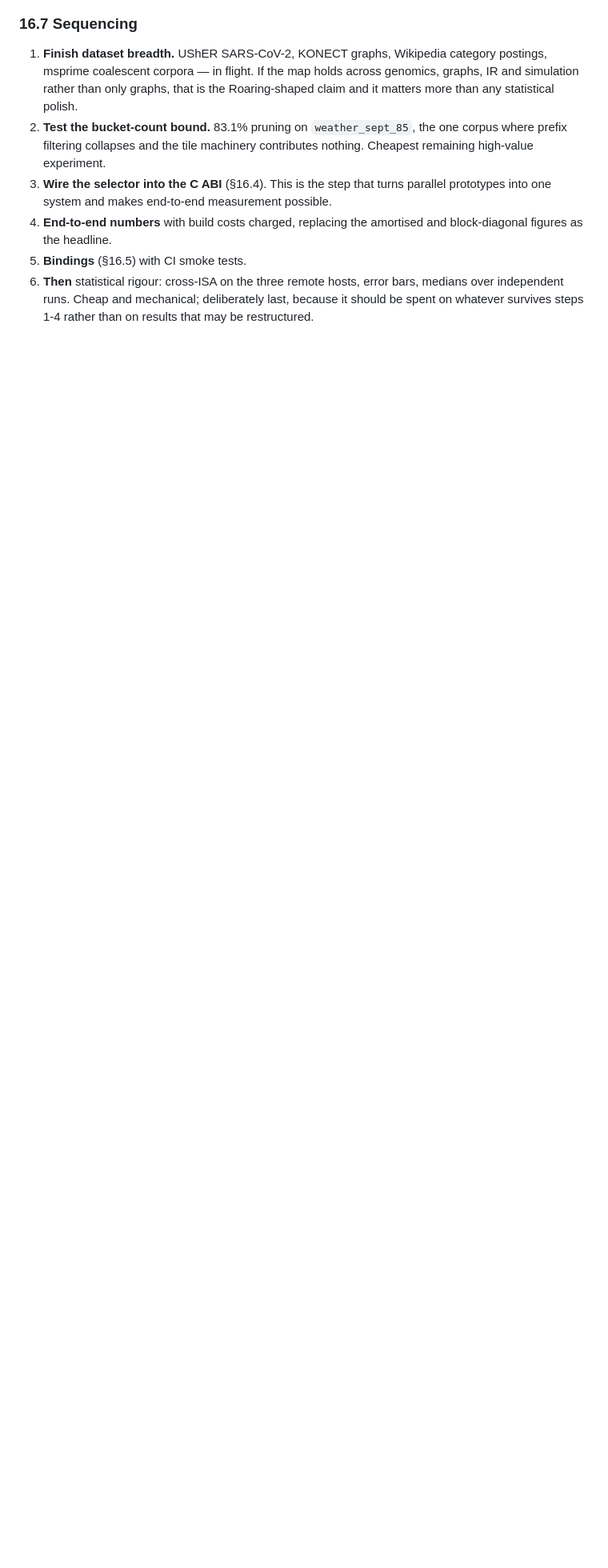
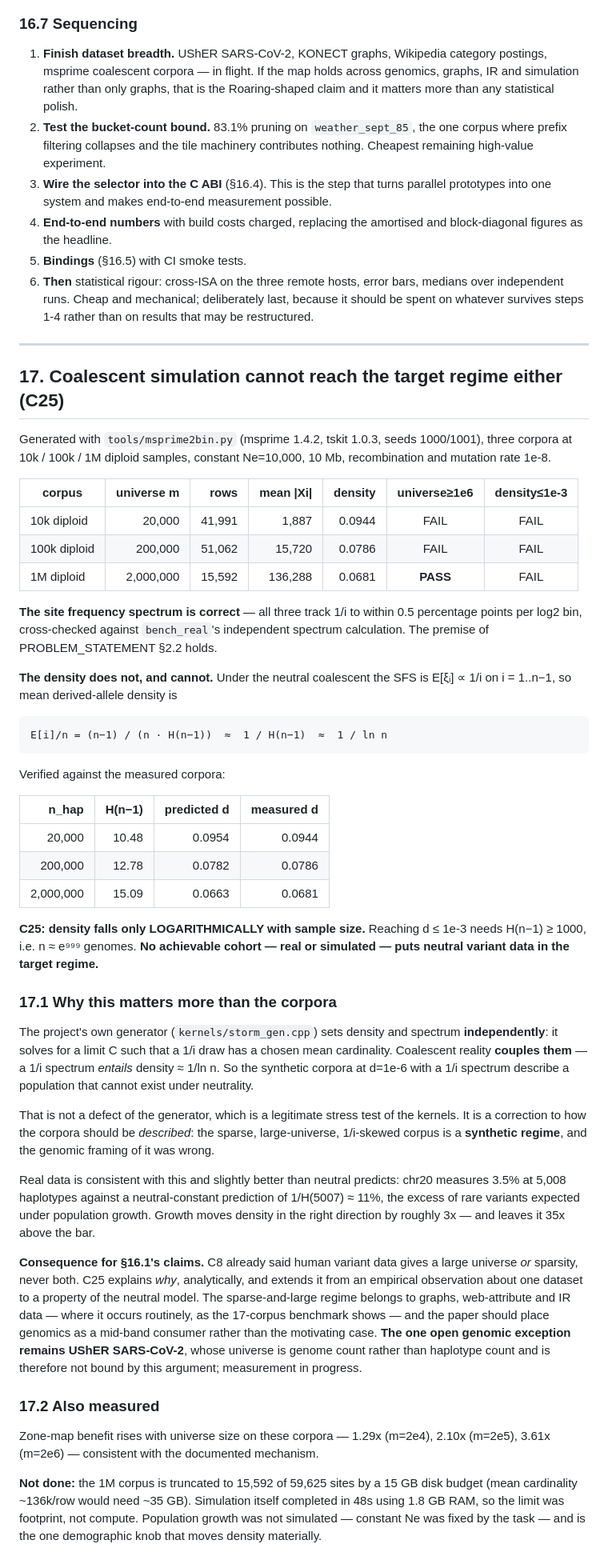
Before and after one commit to mklarqvist/StormBitmaps-internal, a Markdown page: RESEARCH_PLAN.md, the part around the change. Shown at 80% size. GitHub-like rendering; blank space fills up the shorter version.

Commit message:
Coalescent simulation cannot reach the target regime either (C25)
msprime 1.4.2 corpora at 10k/100k/1M diploid samples, constant Ne=10,000.

The site frequency spectrum is correct: all three track 1/i to within 0.5
percentage points per log2 bin, cross-checked against bench_real's independent
calculation. PROBLEM_STATEMENT 2.2's premise holds.

The density does not, and cannot. Under the neutral coalescent E[xi_i] prop 1/i,
so mean derived-allele density is (n-1)/(n*H(n-1)) ~ 1/ln(n). Verified against
the measured corpora to within 1-3%: 0.0954 vs 0.0944 at n=2e4, 0.0782 vs 0.0786
at 2e5, 0.0663 vs 0.0681 at 2e6.

C25: density falls only LOGARITHMICALLY with sample size. Reaching d <= 1e-3
needs H(n-1) >= 1000, i.e. n ~ e^999 genomes. No achievable cohort, real or
simulated, puts neutral variant data in the target regime.

Why this matters more than the corpora: the project's generator sets density and
spectrum INDEPENDENTLY, solving for a limit that gives a 1/i draw a chosen mean
cardinality. Coalescent reality COUPLES them -- a 1/i spectrum entails density ~
1/ln(n). The synthetic corpora at d=1e-6 with a 1/i spectrum therefore describe a
population that cannot exist under neutrality. Not a defect of the generator,
which is a legitimate kernel stress test, but a correction to how those corpora
are described: that is a synthetic regime and the genomic framing of it was wrong.

Real data agrees and is slightly better than neutral predicts -- chr20 is 3.5% at
5,008 haplotypes against a predicted 11%, the excess of rare variants expected
under growth. Growth helps by ~3x and leaves density 35x above the bar.

This extends C8 from an empirical observation about one dataset to a property of
the neutral model, and it says the sparse-and-large regime belongs to graphs, web
attribute and IR data. Genomics should be presented as a mid-band consumer, not
the motivating case. UShER SARS-CoV-2 remains the open exception since its
universe is genome count rather than haplotype count; measurement in progress.

Also measured: zone-map benefit rises with universe (1.29x, 2.10x, 3.61x at
m=2e4/2e5/2e6). The 1M corpus is truncated to 15,592 of 59,625 sites by disk
budget, not compute -- simulation took 48s and 1.8 GB RAM. Population growth was
not simulated and is the one knob that moves density materially.

Co-Authored-By: Claude Opus 5 (1M context) <noreply@anthropic.com>

```diff
--- a/RESEARCH_PLAN.md
+++ b/RESEARCH_PLAN.md
@@ -2427,3 +2427,78 @@ independently of whether the paper is accepted, cited, or read.
    medians over independent runs. Cheap and mechanical; deliberately last,
    because it should be spent on whatever survives steps 1-4 rather than on
    results that may be restructured.
+
+---
+
+## 17. Coalescent simulation cannot reach the target regime either (C25)
+
+Generated with `tools/msprime2bin.py` (msprime 1.4.2, tskit 1.0.3, seeds
+1000/1001), three corpora at 10k / 100k / 1M diploid samples, constant
+Ne=10,000, 10 Mb, recombination and mutation rate 1e-8.
+
+| corpus | universe m | rows | mean \|Xi\| | density | universe≥1e6 | density≤1e-3 |
+|---|---:|---:|---:|---:|:--:|:--:|
+| 10k diploid | 20,000 | 41,991 | 1,887 | 0.0944 | FAIL | FAIL |
+| 100k diploid | 200,000 | 51,062 | 15,720 | 0.0786 | FAIL | FAIL |
+| 1M diploid | 2,000,000 | 15,592 | 136,288 | 0.0681 | **PASS** | FAIL |
+
+**The site frequency spectrum is correct** — all three track 1/i to within
+0.5 percentage points per log2 bin, cross-checked against `bench_real`'s
+independent spectrum calculation. The premise of PROBLEM_STATEMENT §2.2 holds.
+
+**The density does not, and cannot.** Under the neutral coalescent the SFS is
+E[ξᵢ] ∝ 1/i on i = 1..n−1, so mean derived-allele density is
+
+    E[i]/n = (n−1) / (n · H(n−1))  ≈  1 / H(n−1)  ≈  1 / ln n
+
+Verified against the measured corpora:
+
+| n_hap | H(n−1) | predicted d | measured d |
+|---:|---:|---:|---:|
+| 20,000 | 10.48 | 0.0954 | 0.0944 |
+| 200,000 | 12.78 | 0.0782 | 0.0786 |
+| 2,000,000 | 15.09 | 0.0663 | 0.0681 |
+
+**C25: density falls only LOGARITHMICALLY with sample size.** Reaching d ≤ 1e-3
+needs H(n−1) ≥ 1000, i.e. n ≈ e⁹⁹⁹ genomes. **No achievable cohort — real or
+simulated — puts neutral variant data in the target regime.**
+
+### 17.1 Why this matters more than the corpora
+
+The project's own generator (`kernels/storm_gen.cpp`) sets density and spectrum
+**independently**: it solves for a limit C such that a 1/i draw has a chosen mean
+cardinality. Coalescent reality **couples them** — a 1/i spectrum *entails*
+density ≈ 1/ln n. So the synthetic corpora at d=1e-6 with a 1/i spectrum describe
+a population that cannot exist under neutrality.
+
+That is not a defect of the generator, which is a legitimate stress test of the
+kernels. It is a correction to how the corpora should be *described*: the sparse,
+large-universe, 1/i-skewed corpus is a **synthetic regime**, and the genomic
+framing of it was wrong.
+
+Real data is consistent with this and slightly better than neutral predicts:
+chr20 measures 3.5% at 5,008 haplotypes against a neutral-constant prediction of
+1/H(5007) ≈ 11%, the excess of rare variants expected under population growth.
+Growth moves density in the right direction by roughly 3x — and leaves it 35x
+above the bar.
+
+**Consequence for §16.1's claims.** C8 already said human variant data gives a
+large universe *or* sparsity, never both. C25 explains *why*, analytically, and
+extends it from an empirical observation about one dataset to a property of the
+neutral model. The sparse-and-large regime belongs to graphs, web-attribute and
+IR data — where it occurs routinely, as the 17-corpus benchmark shows — and the
+paper should place genomics as a mid-band consumer rather than the motivating
+case. **The one open genomic exception remains UShER SARS-CoV-2**, whose
+universe is genome count rather than haplotype count and is therefore not bound
+by this argument; measurement in progress.
+
+### 17.2 Also measured
+
+Zone-map benefit rises with universe size on these corpora — 1.29x (m=2e4),
+2.10x (m=2e5), 3.61x (m=2e6) — consistent with the documented mechanism.
+
+**Not done:** the 1M corpus is truncated to 15,592 of 59,625 sites by a 15 GB
+disk budget (mean cardinality ~136k/row would need ~35 GB). Simulation itself
+completed in 48s using 1.8 GB RAM, so the limit was footprint, not compute.
+Population growth was not simulated — constant Ne was fixed by the task — and is
+the one demographic knob that moves density materially.
```
